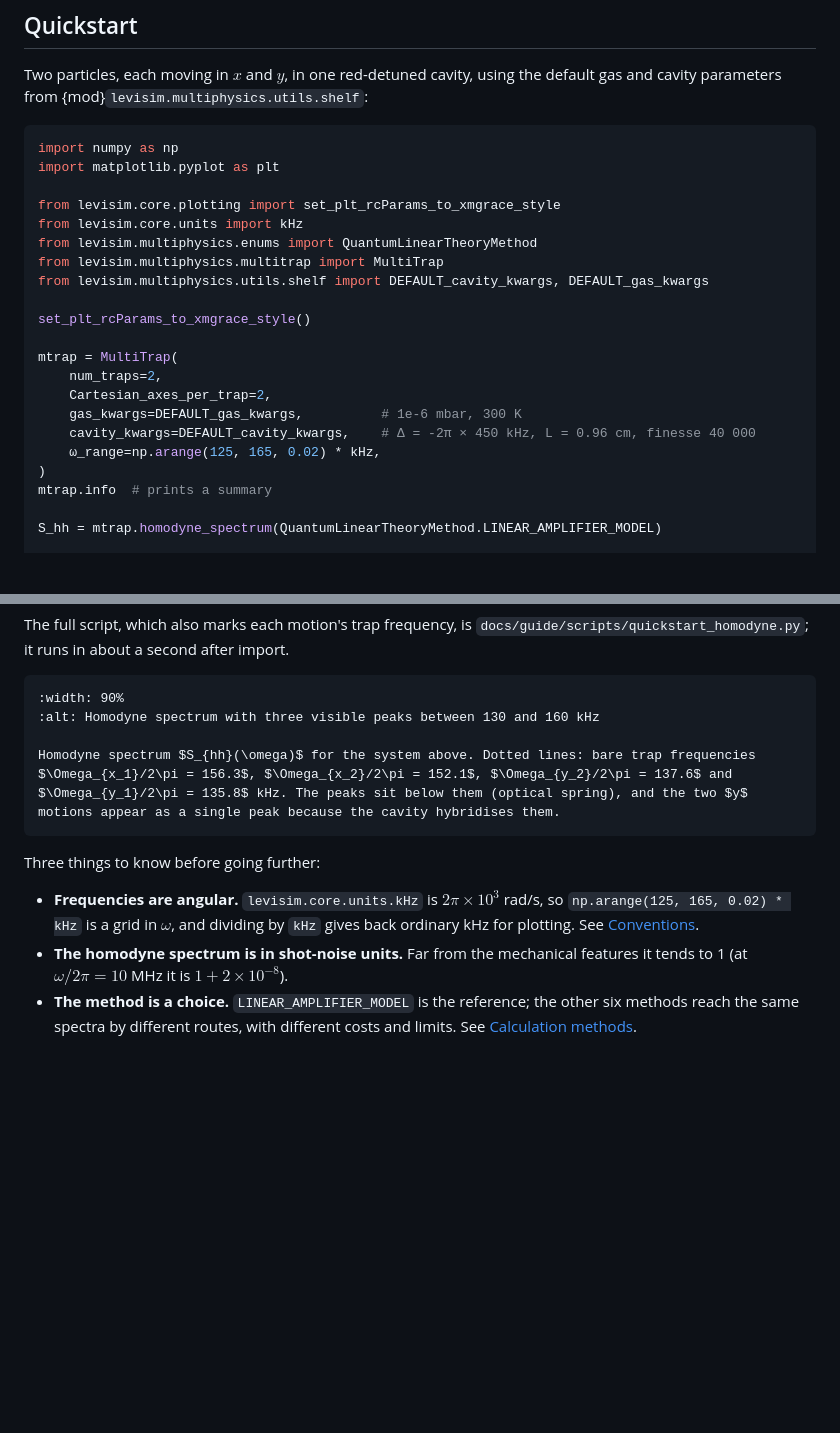
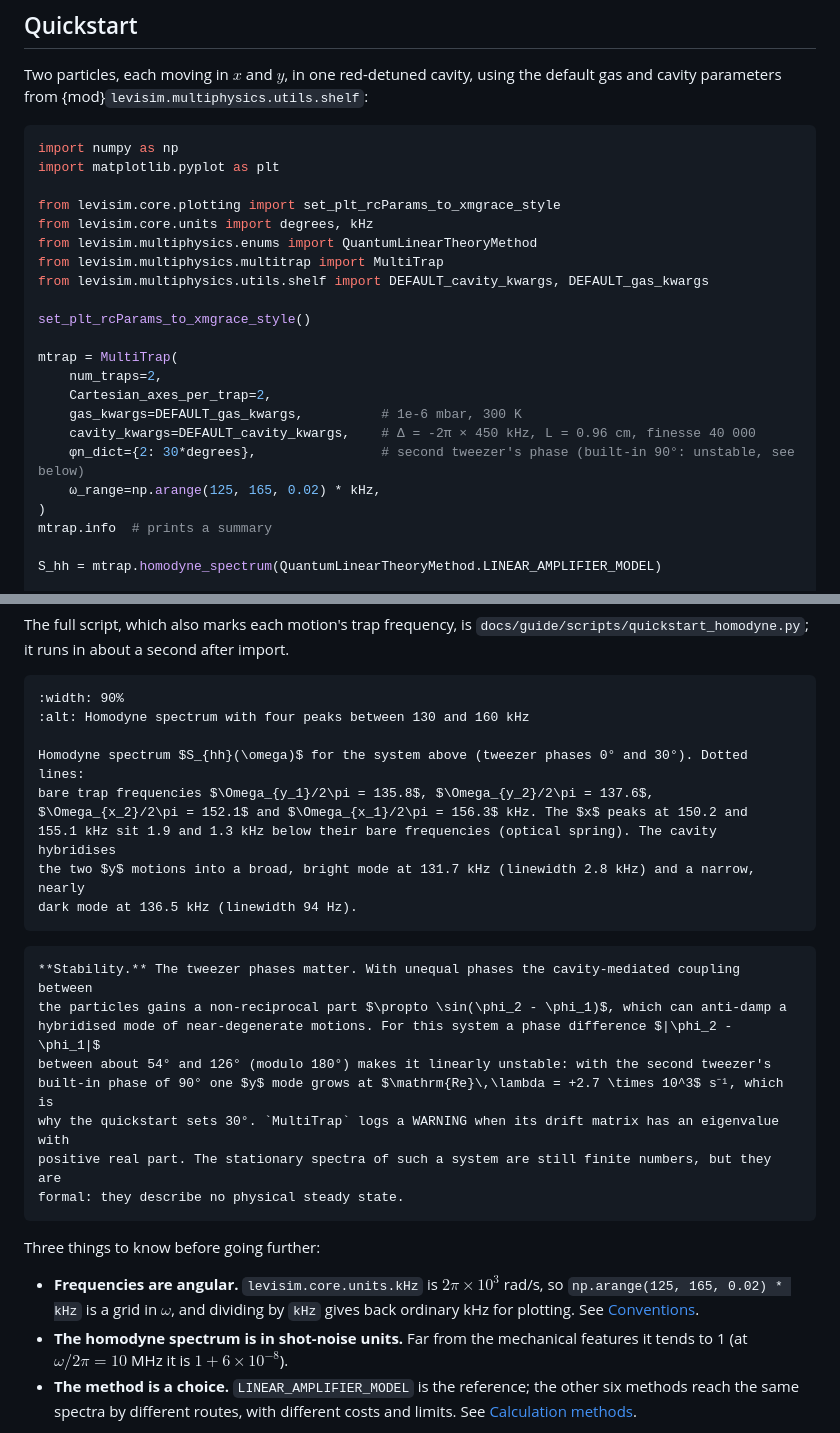
Before and after one commit to julianiacoponi/levisim, a Markdown page: docs/getting_started.md, 2 parts joined by grey strips. Drawn GitHub-style; blank space fills up the shorter version.

````diff
--- a/docs/getting_started.md
+++ b/docs/getting_started.md
@@ -37,7 +37,7 @@ import numpy as np
 import matplotlib.pyplot as plt
 
 from levisim.core.plotting import set_plt_rcParams_to_xmgrace_style
-from levisim.core.units import kHz
+from levisim.core.units import degrees, kHz
 from levisim.multiphysics.enums import QuantumLinearTheoryMethod
 from levisim.multiphysics.multitrap import MultiTrap
 from levisim.multiphysics.utils.shelf import DEFAULT_cavity_kwargs, DEFAULT_gas_kwargs
@@ -49,6 +49,7 @@ mtrap = MultiTrap(
     Cartesian_axes_per_trap=2,
     gas_kwargs=DEFAULT_gas_kwargs,          # 1e-6 mbar, 300 K
     cavity_kwargs=DEFAULT_cavity_kwargs,    # Δ = -2π × 450 kHz, L = 0.96 cm, finesse 40 000
+    φn_dict={2: 30*degrees},                # second tweezer's phase (built-in 90°: unstable, see below)
     ω_range=np.arange(125, 165, 0.02) * kHz,
 )
 mtrap.info  # prints a summary
@@ -68,12 +69,25 @@ The full script, which also marks each motion's trap frequency, is
 
 ```{figure} guide/figures/quickstart_homodyne.png
 :width: 90%
-:alt: Homodyne spectrum with three visible peaks between 130 and 160 kHz
+:alt: Homodyne spectrum with four peaks between 130 and 160 kHz
 
-Homodyne spectrum $S_{hh}(\omega)$ for the system above. Dotted lines: bare trap frequencies
-$\Omega_{x_1}/2\pi = 156.3$, $\Omega_{x_2}/2\pi = 152.1$, $\Omega_{y_2}/2\pi = 137.6$ and
-$\Omega_{y_1}/2\pi = 135.8$ kHz. The peaks sit below them (optical spring), and the two $y$
-motions appear as a single peak because the cavity hybridises them.
+Homodyne spectrum $S_{hh}(\omega)$ for the system above (tweezer phases 0° and 30°). Dotted lines:
+bare trap frequencies $\Omega_{y_1}/2\pi = 135.8$, $\Omega_{y_2}/2\pi = 137.6$,
+$\Omega_{x_2}/2\pi = 152.1$ and $\Omega_{x_1}/2\pi = 156.3$ kHz. The $x$ peaks at 150.2 and
+155.1 kHz sit 1.9 and 1.3 kHz below their bare frequencies (optical spring). The cavity hybridises
+the two $y$ motions into a broad, bright mode at 131.7 kHz (linewidth 2.8 kHz) and a narrow, nearly
+dark mode at 136.5 kHz (linewidth 94 Hz).
+```
+
+```{note}
+**Stability.** The tweezer phases matter. With unequal phases the cavity-mediated coupling between
+the particles gains a non-reciprocal part $\propto \sin(\phi_2 - \phi_1)$, which can anti-damp a
+hybridised mode of near-degenerate motions. For this system a phase difference $|\phi_2 - \phi_1|$
+between about 54° and 126° (modulo 180°) makes it linearly unstable: with the second tweezer's
+built-in phase of 90° one $y$ mode grows at $\mathrm{Re}\,\lambda = +2.7 \times 10^3$ s⁻¹, which is
+why the quickstart sets 30°. `MultiTrap` logs a WARNING when its drift matrix has an eigenvalue with
+positive real part. The stationary spectra of such a system are still finite numbers, but they are
+formal: they describe no physical steady state.
 ```
 
 Three things to know before going further:
@@ -82,7 +96,7 @@ Three things to know before going further:
   `np.arange(125, 165, 0.02) * kHz` is a grid in $\omega$, and dividing by `kHz` gives back
   ordinary kHz for plotting. See [Conventions](concepts/conventions.md).
 - **The homodyne spectrum is in shot-noise units.** Far from the mechanical features it tends to
-  1 (at $\omega/2\pi = 10$ MHz it is $1 + 2 \times 10^{-8}$).
+  1 (at $\omega/2\pi = 10$ MHz it is $1 + 6 \times 10^{-8}$).
 - **The method is a choice.** `LINEAR_AMPLIFIER_MODEL` is the reference; the other six methods
   reach the same spectra by different routes, with different costs and limits. See
   [Calculation methods](concepts/calculation_methods.md).
````
Also changed, not shown: README.md (+5 -2 lines), docs/guide/figures/quickstart_homodyne.png, 2 other files.
